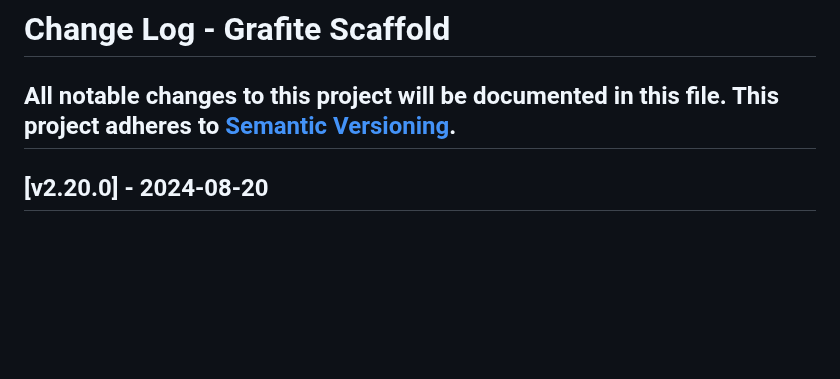
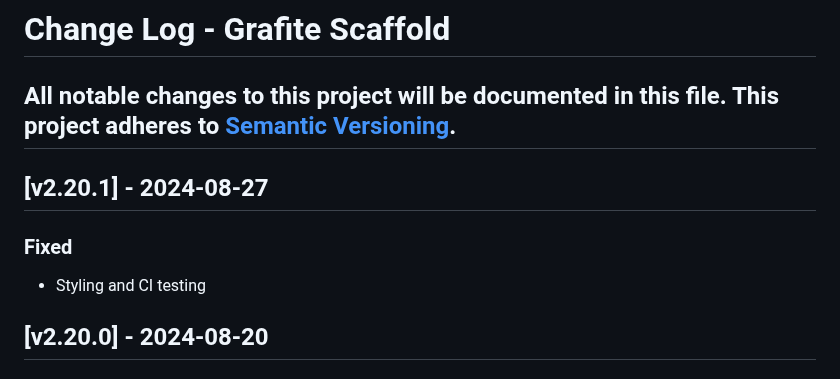
Before and after one commit to GrafiteInc/Scaffold, a Markdown page: CHANGELOG.md, the part around the change. GitHub-like rendering; blank space fills up the shorter version.

```diff
--- a/CHANGELOG.md
+++ b/CHANGELOG.md
@@ -2,6 +2,11 @@
 All notable changes to this project will be documented in this file.
 This project adheres to [Semantic Versioning](http://semver.org/).
 ----
+
+## [v2.20.1] - 2024-08-27
+
+### Fixed
+- Styling and CI testing
 
 ## [v2.20.0] - 2024-08-20
 
```
